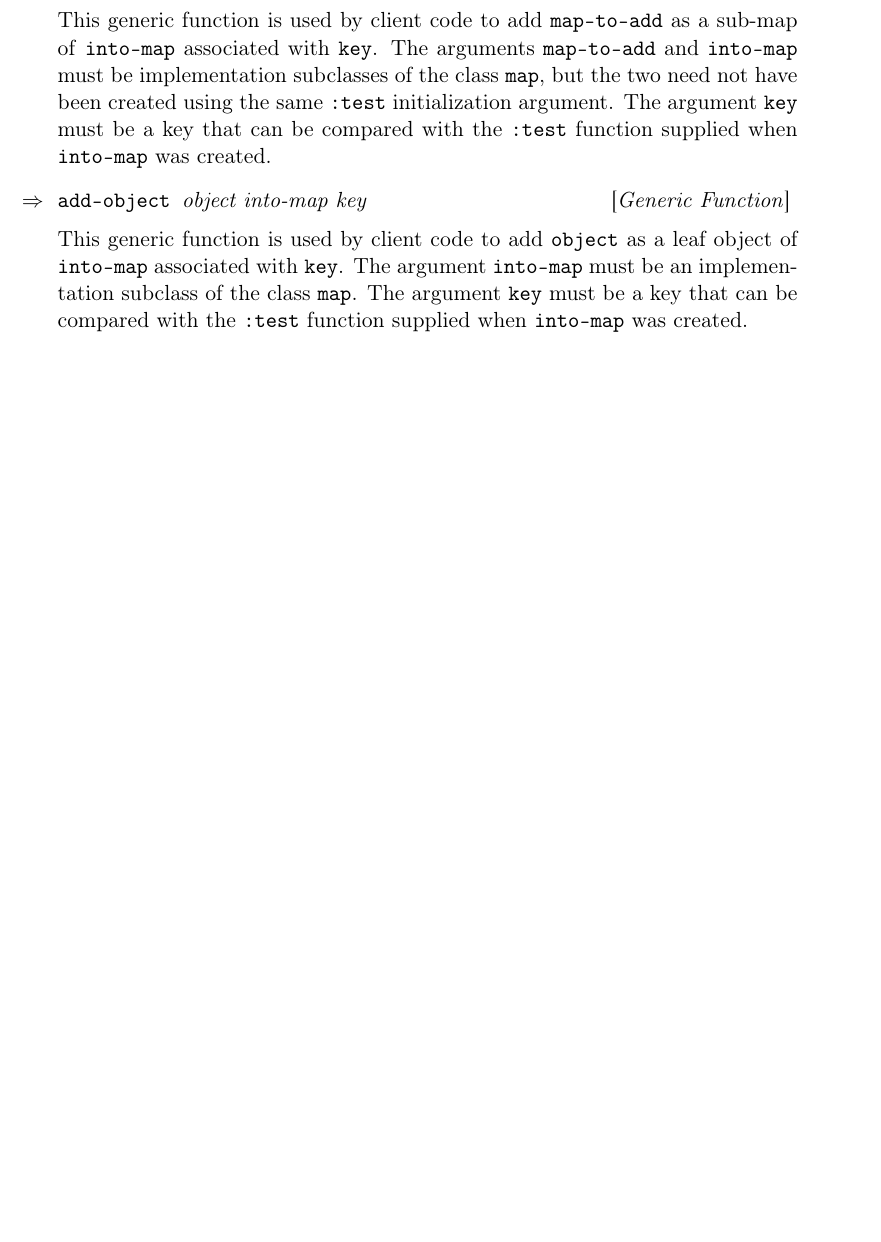
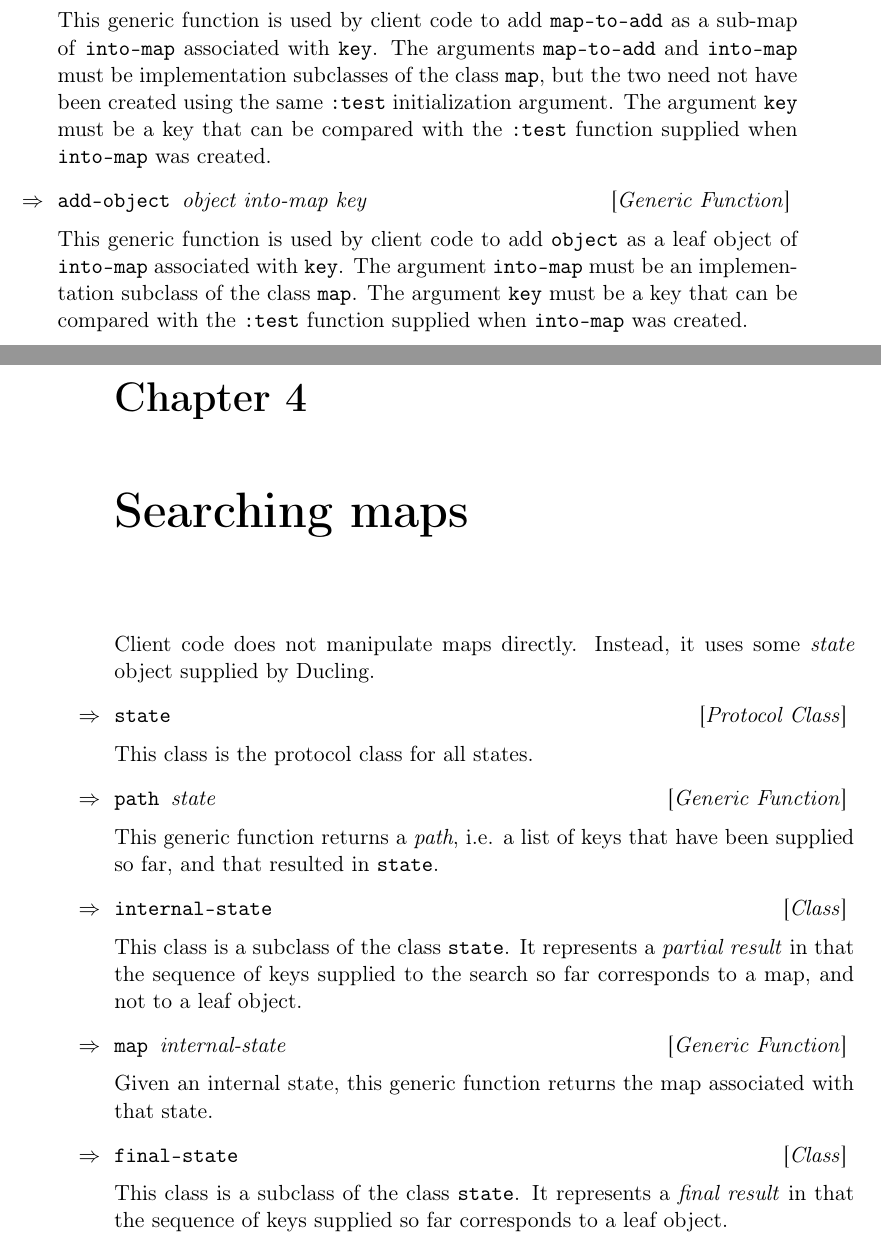
Before and after one commit to robert-strandh/Ducling, a LaTeX book (Documentation/ducling.tex, which reads Documentation/chap-searching.tex): part of page 10 of 11 before the commit and two parts of pages 10 and 11 of 13 after it, the two joined at a grey line, cut so that both start at the same text, the shorter picture padded with empty space. Compiled offline with pdfLaTeX.

Commit message:
New chapter containing documentation for search functions and classes.

```diff
--- /dev/null
+++ b/Documentation/chap-searching.tex
@@ -0,0 +1,30 @@
+\chapter{Searching maps}
+
+Client code does not manipulate maps directly.  Instead, it uses some
+\emph{state} object supplied by \sysname{}.
+
+\Defprotoclass {state}
+
+This class is the protocol class for all states.
+
+\Defgeneric {path} {state}
+
+This generic function returns a \emph{path}, i.e. a list of keys that
+have been supplied so far, and that resulted in \texttt{state}.
+
+\Defclass {internal-state}
+
+This class is a subclass of the class \texttt{state}.  It represents a
+\emph{partial result} in that the sequence of keys supplied to the
+search so far corresponds to a map, and not to a leaf object.
+
+\Defgeneric {map} {internal-state}
+
+Given an internal state, this generic function returns the map
+associated with that state.
+
+\Defclass {final-state}
+
+This class is a subclass of the class \texttt{state}.  It represents a
+\emph{final result} in that the sequence of keys supplied so far
+corresponds to a leaf object.
```
Also changed, not shown: Documentation/ducling.tex (+1 -0 lines), Documentation/chap-searching.tex (12 more changed lines).
